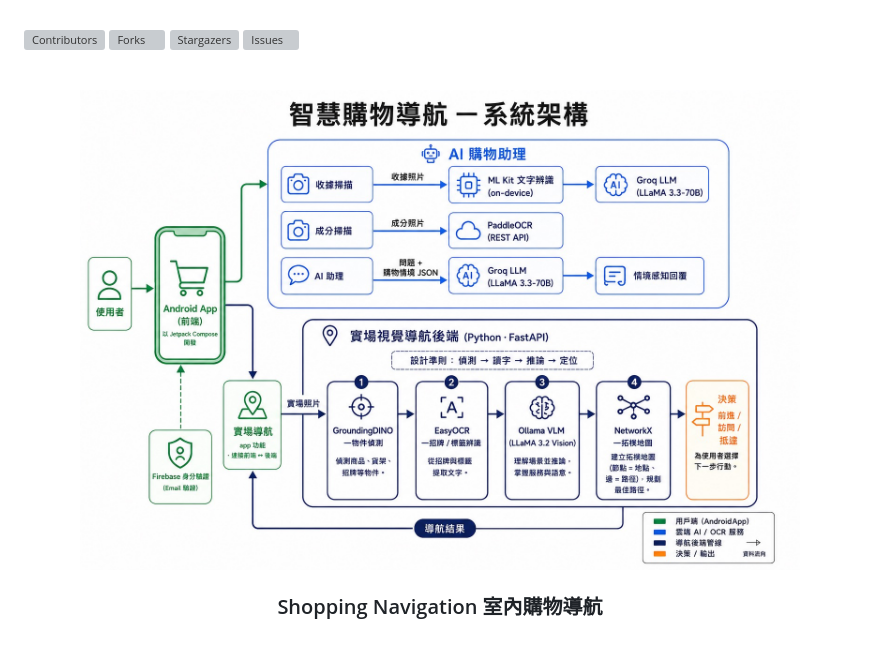
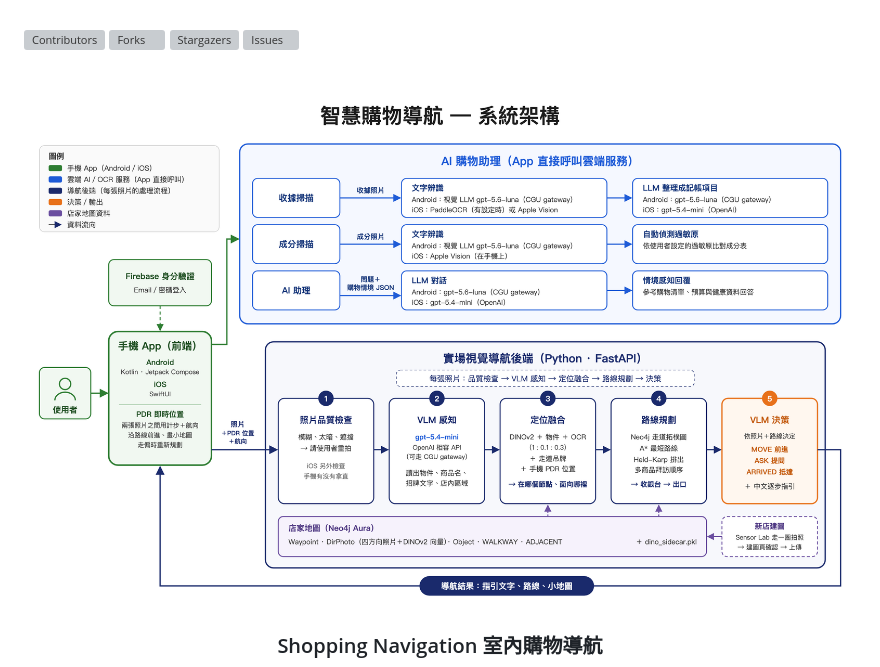
Before and after one commit to B1229013/Shopping-Navigation, a Markdown page: README.md, the part around the change. Drawn GitHub-style; pictures changed too: docs/system-architecture.png (added); blank space fills up the shorter version; grey boxes are pictures that could not be loaded.

Commit message:
docs: README 的系統架構圖換成現在的架構
新圖 docs/system-architecture.png（原始檔 system-architecture.svg）：Android＋iOS 兩個 App、AI 購物助理走 CGU gateway／OpenAI、導航後端五個步驟（品質檢查 → VLM 感知 gpt-5.4-mini → DINOv2＋物件＋OCR＋PDR 定位融合 → Neo4j 路線規劃 → VLM 決策）。舊的 docs/architecture.jpg 是期末報告的圖，保留。

Co-Authored-By: Claude Opus 5.5 (1M context) <noreply@anthropic.com>

```diff
--- a/README.md
+++ b/README.md
@@ -10,7 +10,7 @@
 <br />
 <div align="center">
   <a href="https://github.com/B1229013/Shopping-Navigation">
-    <img src="docs/architecture.jpg" alt="系統架構圖" width="720">
+    <img src="docs/system-architecture.png" alt="系統架構圖" width="880">
   </a>
 
   <h3 align="center">Shopping Navigation 室內購物導航</h3>
```
Also changed, not shown: 1 other file.
